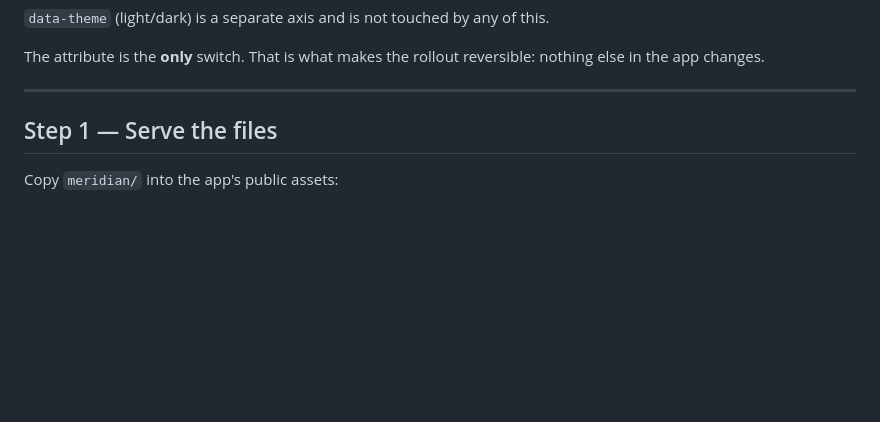
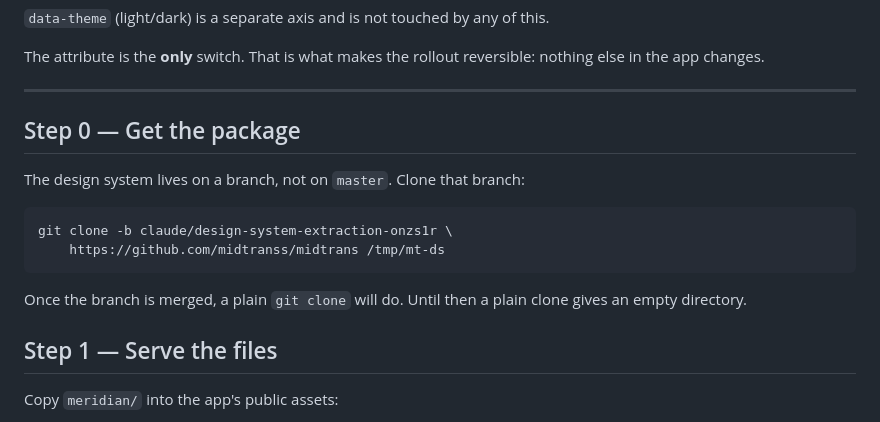
Before and after one commit to midtranss/midtrans, a Markdown page: meridian/install/INSTALL.md, the part around the change. GitHub-like rendering; blank space fills up the shorter version.

Commit message:
Name the branch in INSTALL.md: a plain clone gets an empty directory
master holds only .gitkeep - the whole design system is on the unmerged
branch. The install guide told a reader to clone the repository, which would
have handed them nothing and failed at the first step.

Verified by cloning the branch fresh: meridian/install/ arrives with all
three files.

Co-Authored-By: Claude Opus 5 <noreply@anthropic.com>
Claude-Session: https://claude.ai/code/session_01PW8a5Ff3jcrdyZDARU7fQ9

````diff
--- a/meridian/install/INSTALL.md
+++ b/meridian/install/INSTALL.md
@@ -31,6 +31,18 @@ The attribute is the **only** switch. That is what makes the rollout reversible:
 nothing else in the app changes.
 
 ---
+
+## Step 0 — Get the package
+
+The design system lives on a branch, not on `master`. Clone that branch:
+
+```sh
+git clone -b claude/design-system-extraction-onzs1r \
+    https://github.com/midtranss/midtrans /tmp/mt-ds
+```
+
+Once the branch is merged, a plain `git clone` will do. Until then a plain
+clone gives an empty directory.
 
 ## Step 1 — Serve the files
 
````
